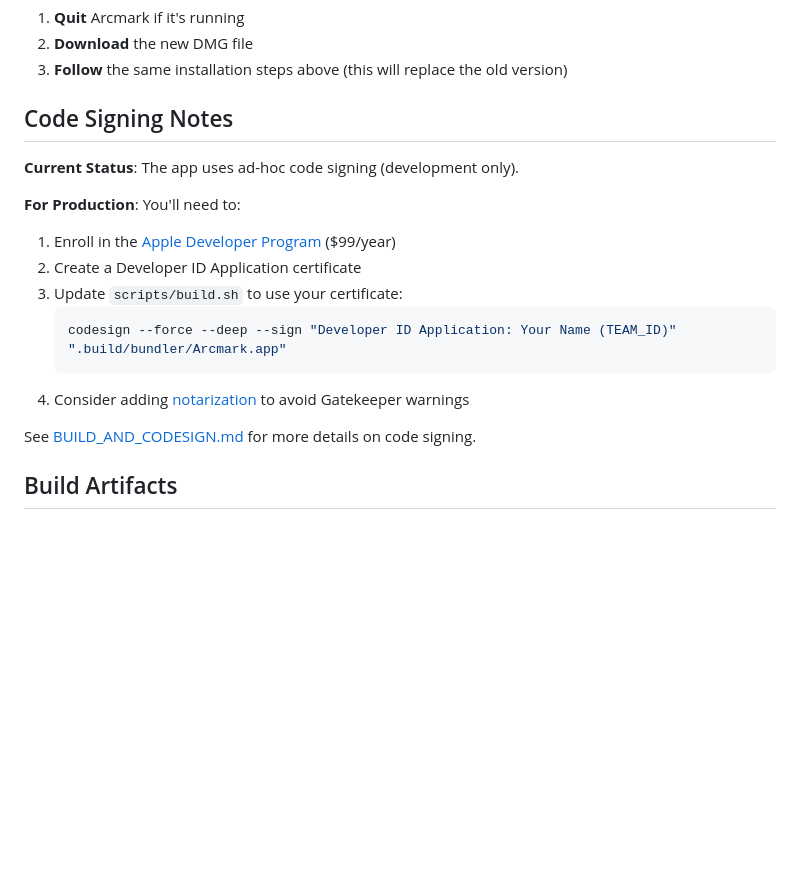
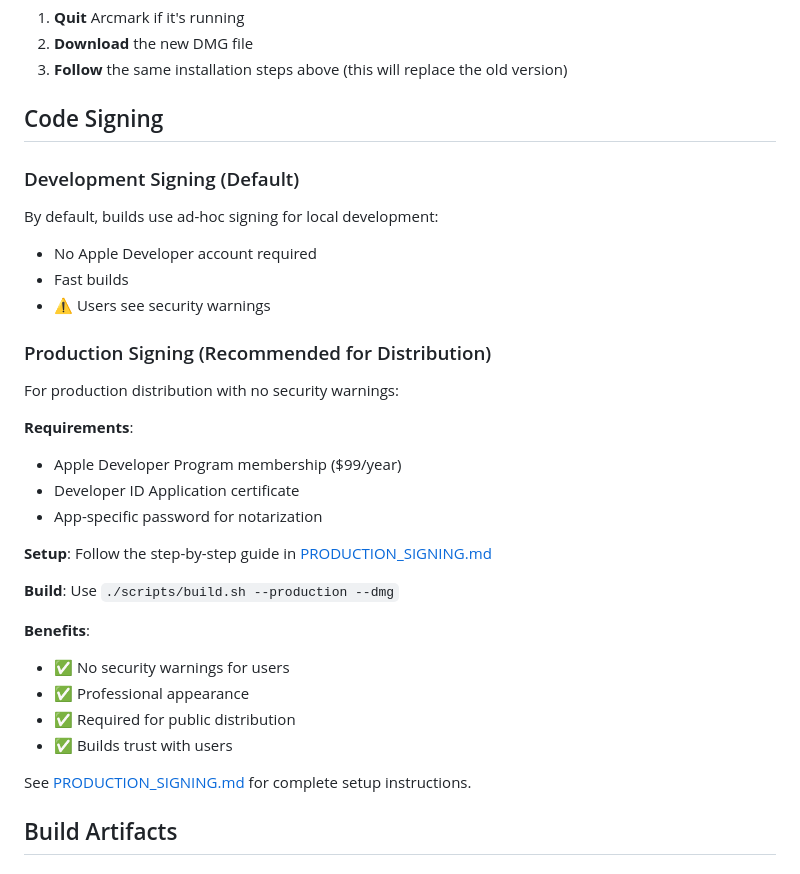
Before and after one commit to pkmdev-sec/MarklyAI, a Markdown page: docs/DISTRIBUTION.md, the part around one of its changes. Rendered like a GitHub page; blank space fills up the shorter version.

````diff
--- a/docs/DISTRIBUTION.md
+++ b/docs/DISTRIBUTION.md
@@ -176,20 +195,35 @@ To update to a new version:
 2. **Download** the new DMG file
 3. **Follow** the same installation steps above (this will replace the old version)
 
-## Code Signing Notes
+## Code Signing
 
-**Current Status**: The app uses ad-hoc code signing (development only).
+### Development Signing (Default)
 
-**For Production**: You'll need to:
-1. Enroll in the [Apple Developer Program](https://developer.apple.com/programs/) ($99/year)
-2. Create a Developer ID Application certificate
-3. Update `scripts/build.sh` to use your certificate:
-   ```bash
-   codesign --force --deep --sign "Developer ID Application: Your Name (TEAM_ID)" ".build/bundler/Arcmark.app"
-   ```
-4. Consider adding [notarization](https://developer.apple.com/documentation/security/notarizing_macos_software_before_distribution) to avoid Gatekeeper warnings
+By default, builds use ad-hoc signing for local development:
+- No Apple Developer account required
+- Fast builds
+- ⚠️ Users see security warnings
 
-See [BUILD_AND_CODESIGN.md](BUILD_AND_CODESIGN.md) for more details on code signing.
+### Production Signing (Recommended for Distribution)
+
+For production distribution with no security warnings:
+
+**Requirements**:
+- Apple Developer Program membership ($99/year)
+- Developer ID Application certificate
+- App-specific password for notarization
+
+**Setup**: Follow the step-by-step guide in [PRODUCTION_SIGNING.md](PRODUCTION_SIGNING.md)
+
+**Build**: Use `./scripts/build.sh --production --dmg`
+
+**Benefits**:
+- ✅ No security warnings for users
+- ✅ Professional appearance
+- ✅ Required for public distribution
+- ✅ Builds trust with users
+
+See [PRODUCTION_SIGNING.md](PRODUCTION_SIGNING.md) for complete setup instructions.
 
 ## Build Artifacts
 
````
Also changed, not shown: other parts of docs/DISTRIBUTION.md (+35 -16 lines), CLAUDE.md (+17 -16 lines).
